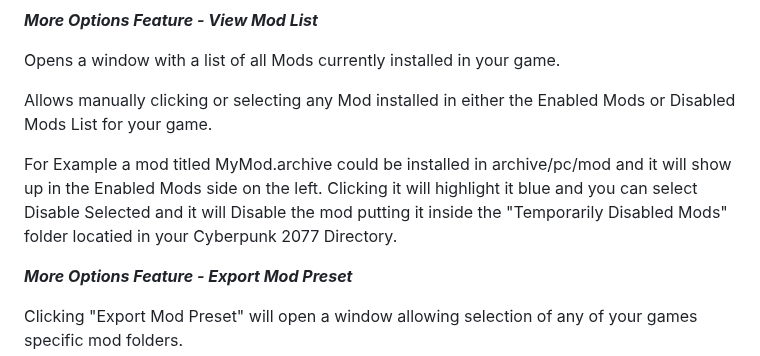
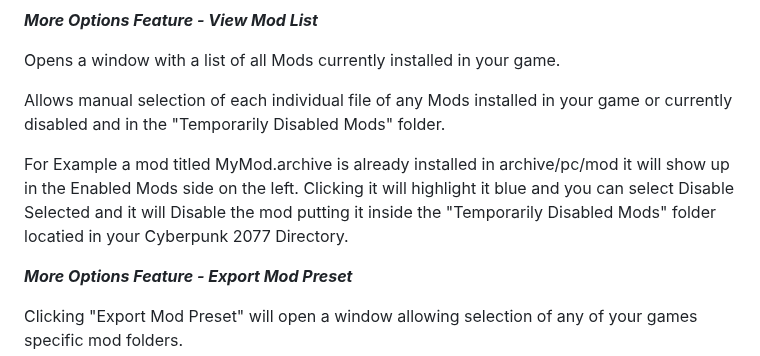
Before and after one commit to Sammmy1036/Cyberpunk-2077-Mod-List-Tool, a Markdown page: README.md, the part around the change. Drawn GitHub-style.

```diff
--- a/README.md
+++ b/README.md
@@ -52,9 +52,9 @@ Selecting "Enable All Mods" will restore all mods inside of the "Temporarily Dis
 
 Opens a window with a list of all Mods currently installed in your game.
 
-Allows manually clicking or selecting any Mod installed in either the Enabled Mods or Disabled Mods List for your game.
+Allows manual selection of each individual file of any Mods installed in your game or currently disabled and in the "Temporarily Disabled Mods" folder.
 
-For Example a mod titled MyMod.archive could be installed in archive/pc/mod and it will show up in the Enabled Mods side on the left. Clicking it will highlight it blue and you can select Disable Selected and it will Disable the mod putting it inside the "Temporarily Disabled Mods" folder locatied in your Cyberpunk 2077 Directory.
+For Example a mod titled MyMod.archive is already installed in archive/pc/mod it will show up in the Enabled Mods side on the left. Clicking it will highlight it blue and you can select Disable Selected and it will Disable the mod putting it inside the "Temporarily Disabled Mods" folder locatied in your Cyberpunk 2077 Directory.
 
 **_More Options Feature - Export Mod Preset_**
 
```
